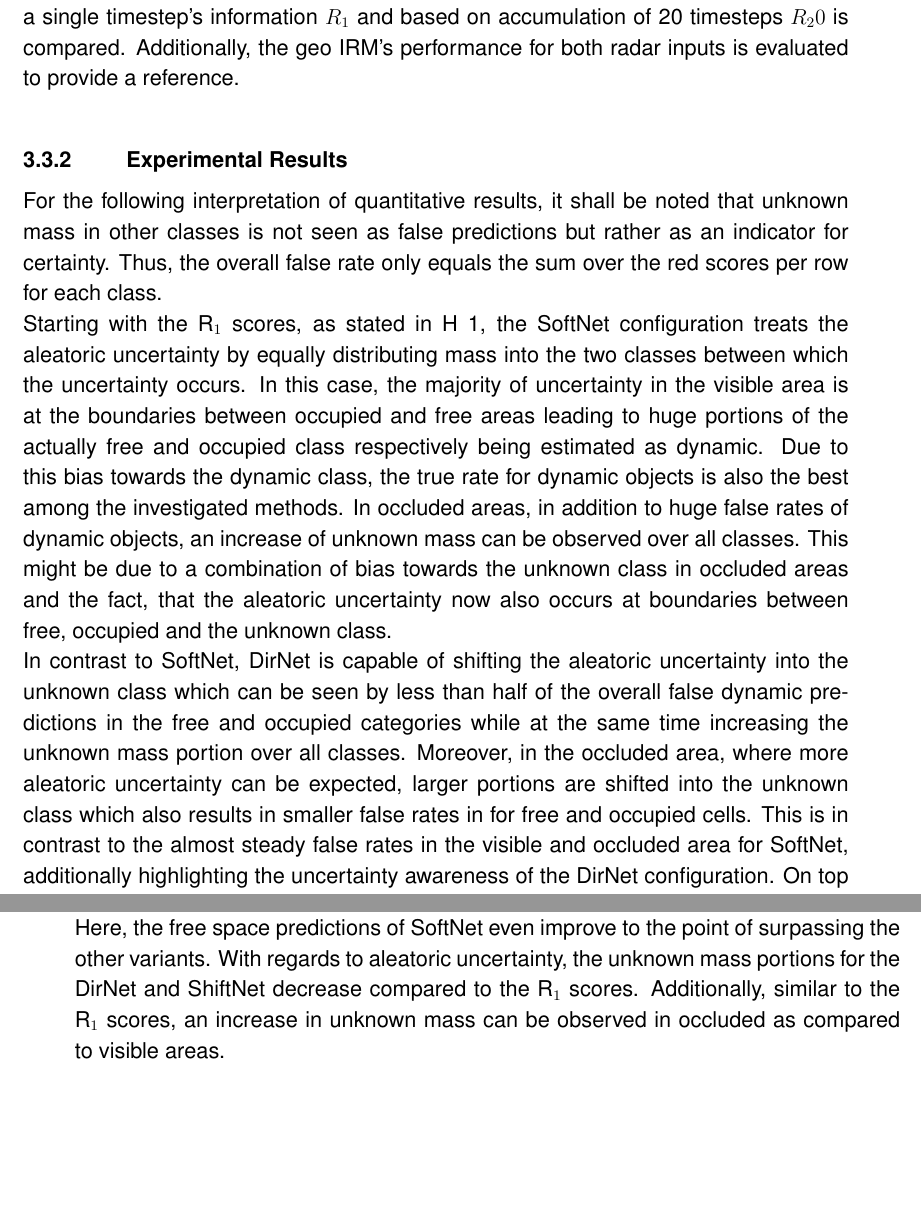
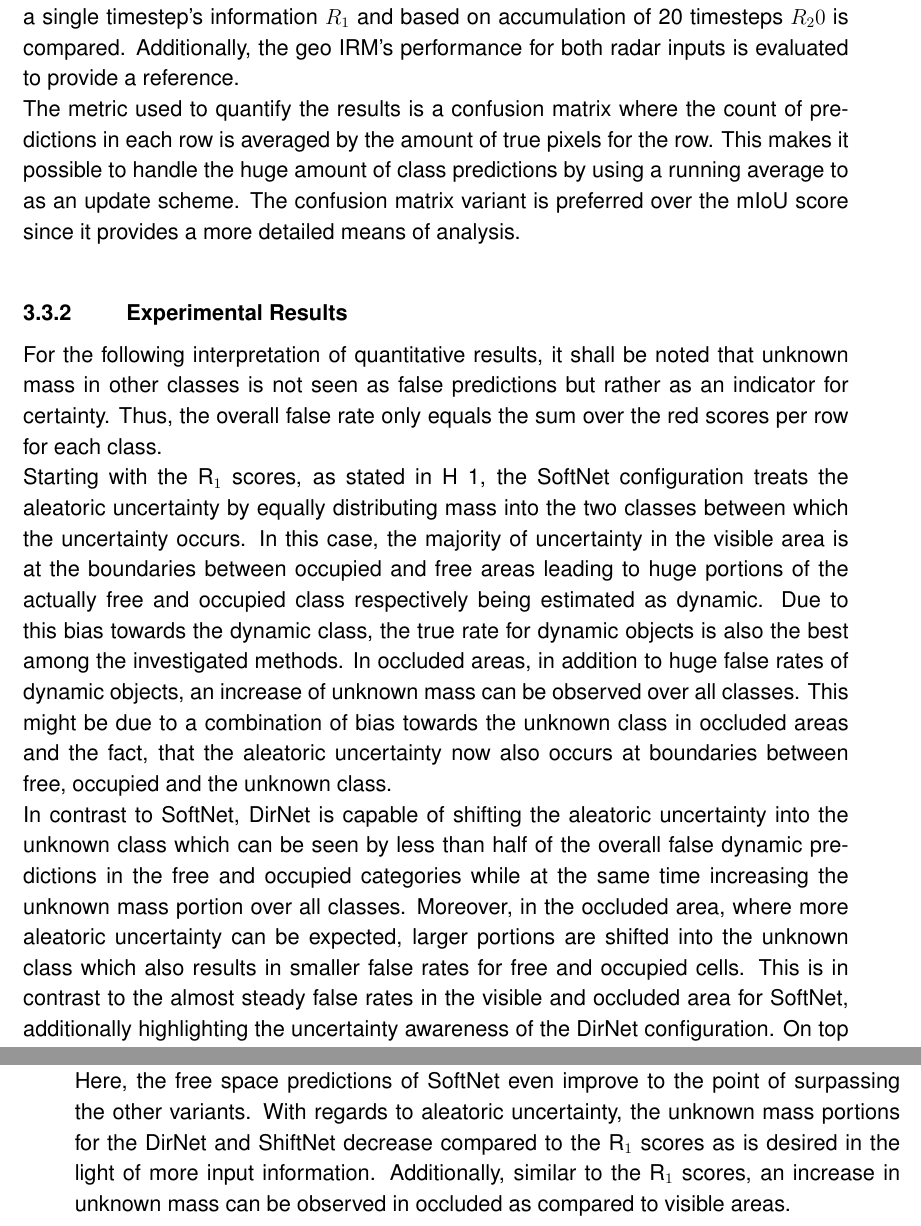
Before and after one commit to maskedmeerkat/diss, a LaTeX thesis (main.tex, which reads chapters/07_deep_ism_exp.tex): two parts of pages 61 and 62 of 80, joined at a grey line, cut so that both start at the same text, the shorter picture padded with empty space. The pictures show the PDF file main.pdf that the author committed with the source.

Commit message:
added metric description

```diff
--- a/chapters/07_deep_ism_exp.tex
+++ b/chapters/07_deep_ism_exp.tex
@@ -159,6 +159,8 @@ To fine tune the capacity of the network, $C_0$ is fixed to 32 while an upper li
 \subsection{Experimental Setup}
 \label{subsec:exp_setup_aleat_uncert}
 To investigate how to best learn and shift the aleatoric uncertainty as described in RQ\ref{requ:how_to_sep_uncertainty}, the basic UNet architecture as tuned in Sec. \ref{sec:choice_of_unet_arch} is modified and trained in the SoftNet, ShiftNet and DirNet configuration as described in Sec. \ref{subsec:method_al_uncert_in_deep_isms}. These configurations are trained using radar inputs and occupancy map targets as described in Sec. \ref{subsec:def_of_targets_n_inputs}. To better investigate the effect of data uncertainty, radar inputs based on a single timestep's information $R_1$ and based on accumulation of 20 timesteps $R_20$ is compared. Additionally, the geo \gls{irm}'s performance for both radar inputs is evaluated to provide a reference.
+\\
+The metric used to quantify the results is a confusion matrix where the count of predictions in each row is averaged by the amount of true pixels for the row. This makes it possible to handle the huge amount of class predictions by using a running average to as an update scheme. The confusion matrix variant is preferred over the mIoU score since it provides a more detailed means of analysis.
 %======================================%
 %
 %======================================%
```
Also changed, not shown: main.pdf.
